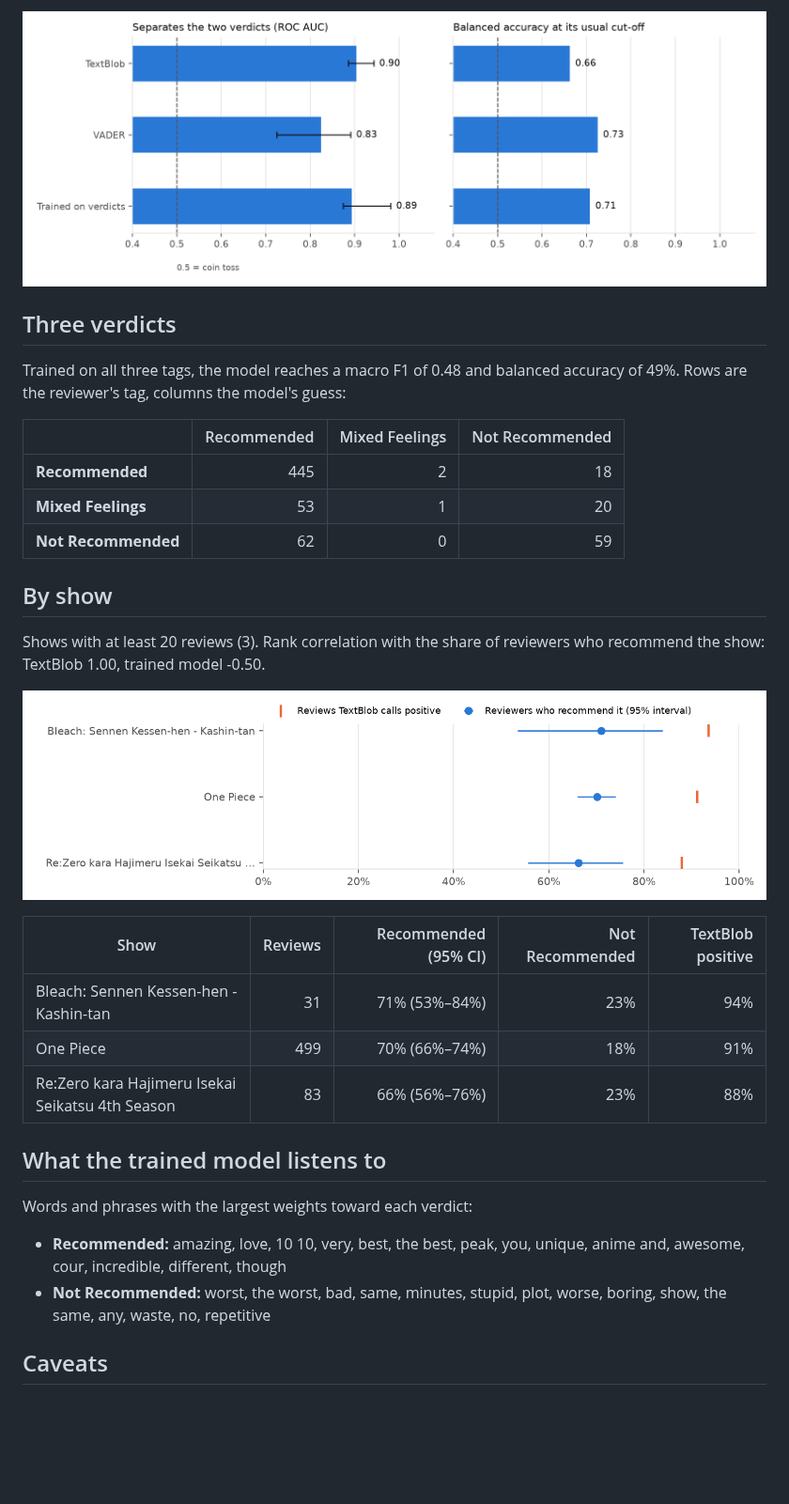
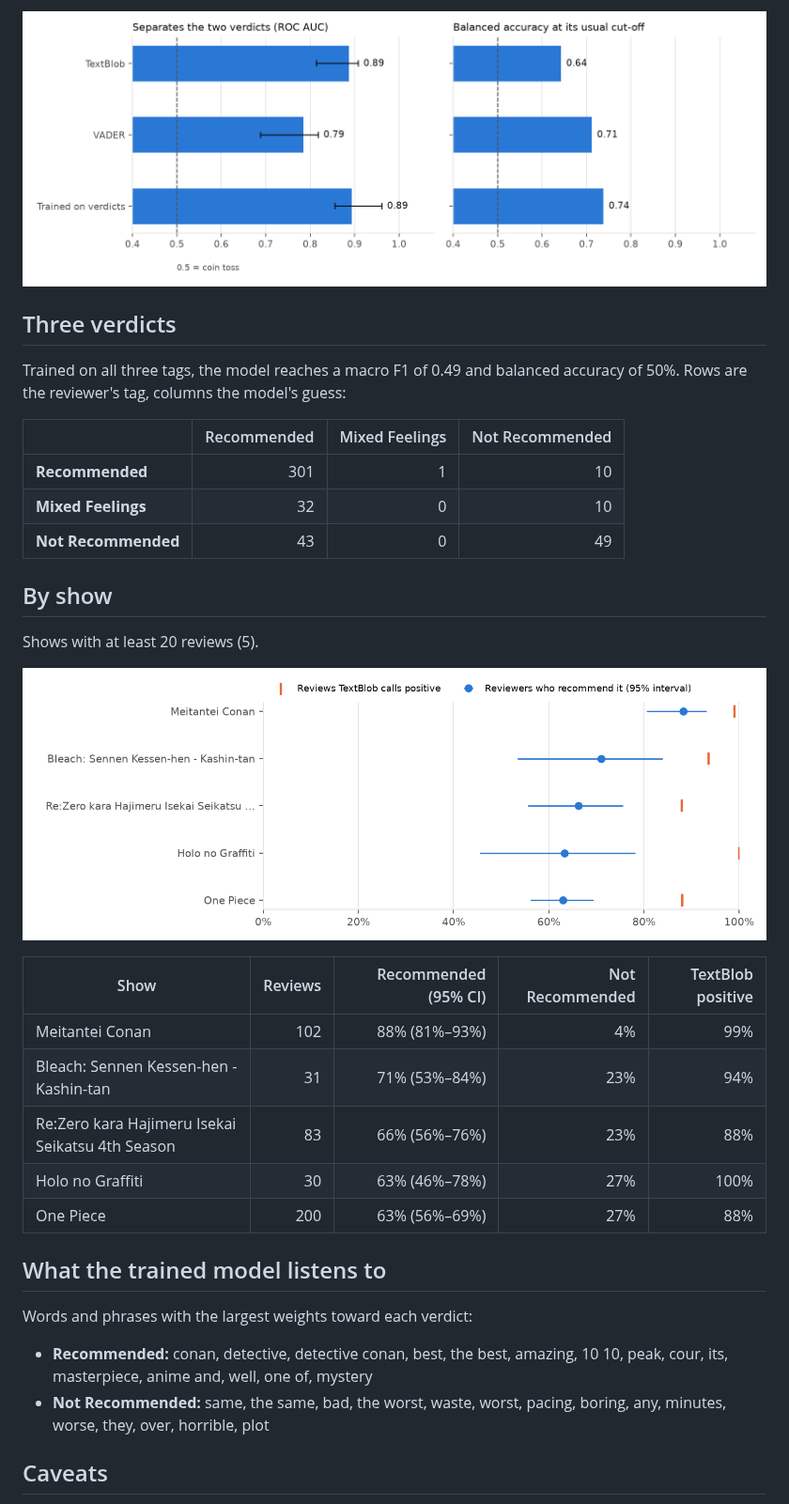
Before and after one commit to harsh-github007/Anime-Reviews-Sentimental-Analysis, a Markdown page: results/results.md, the part around one of its changes. Shown at 94% size. Rendered like a GitHub page; pictures changed too: results/figures/methods.png, results/figures/titles.png; blank space fills up the shorter version.

Commit message:
Monthly results: top 10 airing anime

```diff
--- a/results/results.md
+++ b/results/results.md
@@ -42,32 +37,34 @@ Best at separating the verdicts: **TextBlob**.
 
 ## Three verdicts
 
-Trained on all three tags, the model reaches a macro F1 of 0.48 and balanced accuracy of 49%. Rows are the reviewer's tag, columns the model's guess:
+Trained on all three tags, the model reaches a macro F1 of 0.49 and balanced accuracy of 50%. Rows are the reviewer's tag, columns the model's guess:
 
 | | Recommended | Mixed Feelings | Not Recommended |
 | --- | ---: | ---: | ---: |
-| **Recommended** | 445 | 2 | 18 |
-| **Mixed Feelings** | 53 | 1 | 20 |
-| **Not Recommended** | 62 | 0 | 59 |
+| **Recommended** | 301 | 1 | 10 |
+| **Mixed Feelings** | 32 | 0 | 10 |
+| **Not Recommended** | 43 | 0 | 49 |
 
 ## By show
 
-Shows with at least 20 reviews (3). Rank correlation with the share of reviewers who recommend the show: TextBlob 1.00, trained model -0.50.
+Shows with at least 20 reviews (5).
 
 ![Shows](figures/titles.png)
 
 | Show | Reviews | Recommended (95% CI) | Not Recommended | TextBlob positive |
 | --- | ---: | ---: | ---: | ---: |
+| Meitantei Conan | 102 | 88% (81%–93%) | 4% | 99% |
 | Bleach: Sennen Kessen-hen - Kashin-tan | 31 | 71% (53%–84%) | 23% | 94% |
-| One Piece | 499 | 70% (66%–74%) | 18% | 91% |
 | Re:Zero kara Hajimeru Isekai Seikatsu 4th Season | 83 | 66% (56%–76%) | 23% | 88% |
+| Holo no Graffiti | 30 | 63% (46%–78%) | 27% | 100% |
+| One Piece | 200 | 63% (56%–69%) | 27% | 88% |
 
 ## What the trained model listens to
 
 Words and phrases with the largest weights toward each verdict:
 
-- **Recommended:** amazing, love, 10 10, very, best, the best, peak, you, unique, anime and, awesome, cour, incredible, different, though
-- **Not Recommended:** worst, the worst, bad, same, minutes, stupid, plot, worse, boring, show, the same, any, waste, no, repetitive
+- **Recommended:** conan, detective, detective conan, best, the best, amazing, 10 10, peak, cour, its, masterpiece, anime and, well, one of, mystery
+- **Not Recommended:** same, the same, bad, the worst, waste, worst, pacing, boring, any, minutes, worse, they, over, horrible, plot
 
 ## Caveats
 
```
Also changed, not shown: other parts of results/results.md (+13 -18 lines), results/figures/textblob_by_verdict.png, 3 other files.
